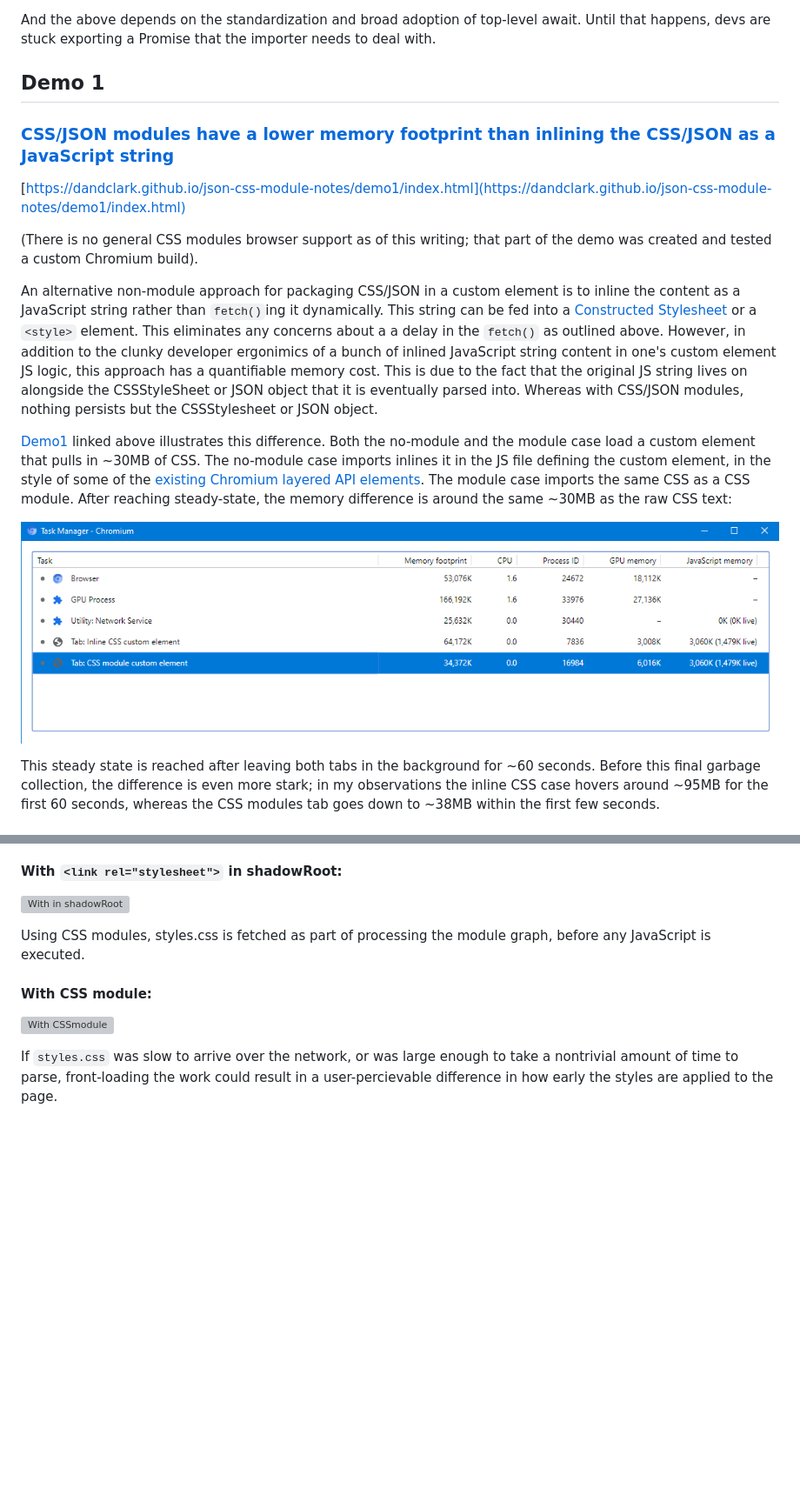
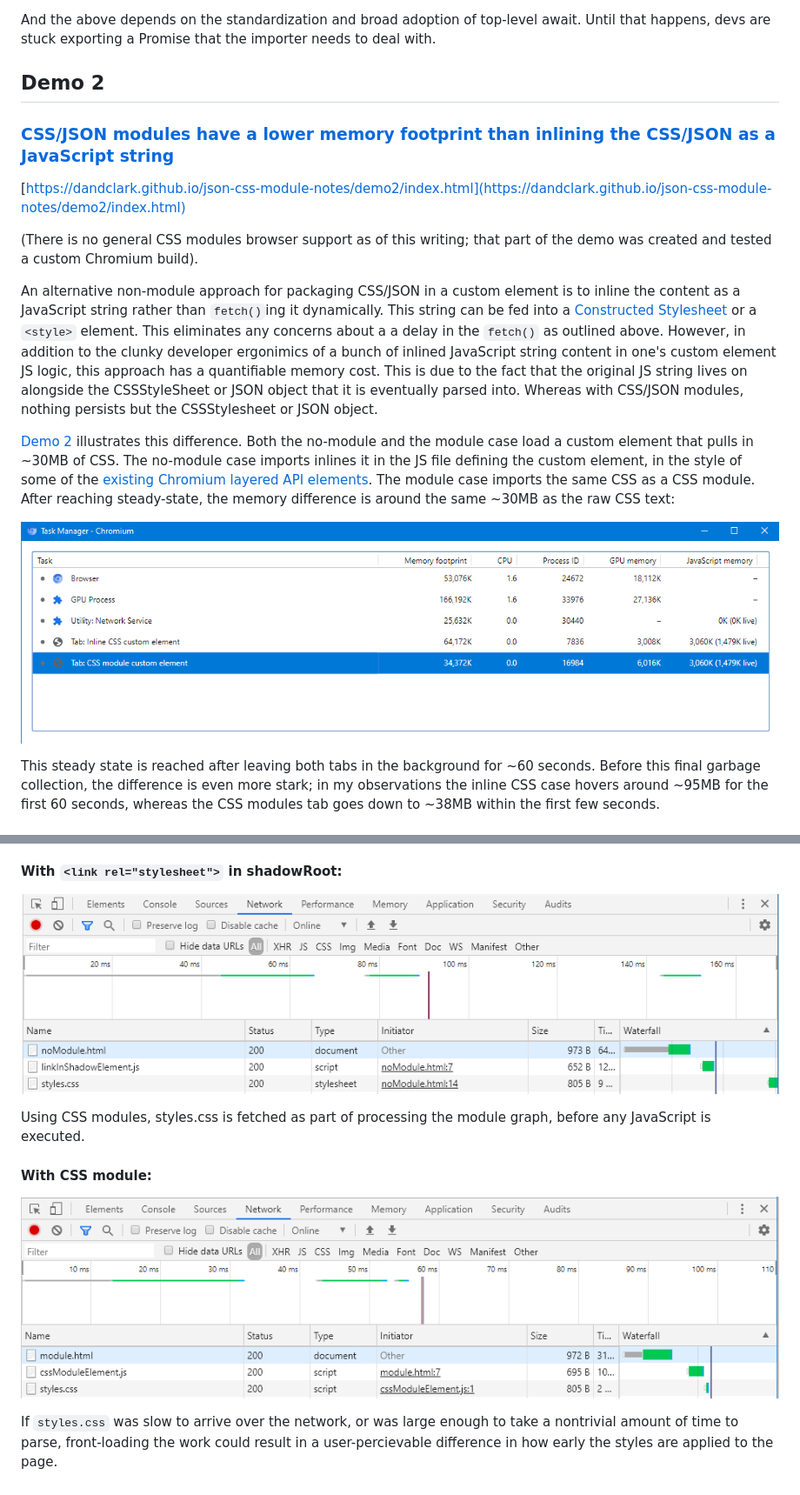
Before and after one commit to dandclark/json-css-module-notes, a Markdown page: README.md, 2 parts joined by grey strips. Shown: that part at 87% size. Rendered like a GitHub page; blank space fills up the shorter version; grey boxes are pictures that could not be loaded.

Commit message:
Demo1 --> Demo2

```diff
--- a/README.md
+++ b/README.md
@@ -71,9 +71,9 @@ From the perspective of the importer this is ergonomically more or less equivale
 
 And the above depends on the standardization and broad adoption of top-level await.  Until that happens, devs are stuck exporting a Promise that the importer needs to deal with.
 
-## Demo 1
-### [CSS/JSON modules have a lower memory footprint than inlining the CSS/JSON as a JavaScript string](https://dandclark.github.io/json-css-module-notes/demo1/index.html)
-[https://dandclark.github.io/json-css-module-notes/demo1/index.html](https://dandclark.github.io/json-css-module-notes/demo1/index.html)
+## Demo 2
+### [CSS/JSON modules have a lower memory footprint than inlining the CSS/JSON as a JavaScript string](https://dandclark.github.io/json-css-module-notes/demo2/index.html)
+[https://dandclark.github.io/json-css-module-notes/demo2/index.html](https://dandclark.github.io/json-css-module-notes/demo2/index.html)
 
 (There is no general CSS modules browser support as of this writing; that part of the demo was created and tested a custom Chromium build).
 
@@ -81,9 +81,9 @@ An alternative non-module approach for packaging CSS/JSON in a custom element is
 This eliminates any concerns about a a delay in the `fetch()` as outlined above.  However, in addition to the clunky developer ergonimics
 of a bunch of inlined JavaScript string content in one's custom element JS logic, this approach has a quantifiable memory cost.  This is due to the fact that the original JS string lives on alongside the CSSStyleSheet or JSON object that it is eventually parsed into.  Whereas with CSS/JSON modules, nothing persists but the CSSStylesheet or JSON object.
 
-[Demo1](https://dandclark.github.io/json-css-module-notes/demo1/index.html) linked above illustrates this difference.  Both the no-module and the module case load a custom element that pulls in ~30MB of CSS.  The no-module case imports inlines it in the JS file defining the custom element, in the style of some of the [existing Chromium layered API elements](https://cs.chromium.org/chromium/src/third_party/blink/renderer/core/script/resources/layered_api/elements/).  The module case imports the same CSS as a CSS module.  After reaching steady-state, the memory difference is around the same ~30MB as the raw CSS text:
+[Demo 2](https://dandclark.github.io/json-css-module-notes/demo2/index.html) illustrates this difference.  Both the no-module and the module case load a custom element that pulls in ~30MB of CSS.  The no-module case imports inlines it in the JS file defining the custom element, in the style of some of the [existing Chromium layered API elements](https://cs.chromium.org/chromium/src/third_party/blink/renderer/core/script/resources/layered_api/elements/).  The module case imports the same CSS as a CSS module.  After reaching steady-state, the memory difference is around the same ~30MB as the raw CSS text:
 
-![Memory savings with CSS modules versus inlined CSS-as-JS-string](demo1/demo1SteadyState.PNG)
+![Memory savings with CSS modules versus inlined CSS-as-JS-string](demo2/steadyState.PNG)
 
 This steady state is reached after leaving both tabs in the background for ~60 seconds.  Before this final garbage collection, the difference is even more stark; in my observations the inline CSS case hovers around ~95MB for the first 60 seconds, whereas the CSS modules tab goes down to ~38MB within the first few seconds.
 
@@ -99,11 +99,11 @@ This demo compares two similar custom elements written as a JavaScript module, e
 With the `<link>` element approach, the `<link>` isn't processed until an instance of the custom element is inserted into the document.  In [demo3/NoModule.html](demo3/noModule.html), there is a delay before an instance of the custom element is created and inserted (to simulate, for example, a custom element that is only added based on some user action) and thus a corresponding delay before styles.css is fetched.
 
 #### With `<link rel="stylesheet">` in shadowRoot:
-![With <link rel="stylesheet"> in shadowRoot](demo3NoModule.PNG)
+![With <link rel="stylesheet"> in shadowRoot](demo3/noModule.PNG)
 
 Using CSS modules, styles.css is fetched as part of processing the module graph, before any JavaScript is executed.
 
 #### With CSS module:
-![With CSSmodule](demo3Module.PNG)
+![With CSSmodule](demo3/module.PNG)
 
 If `styles.css` was slow to arrive over the network, or was large enough to take a nontrivial amount of time to parse, front-loading the work could result in a user-percievable difference in how early the styles are applied to the page.
```
Also changed, not shown: demo2/steadyState.PNG (renamed from demo1/demo1SteadyState.PNG), 10 other files.
